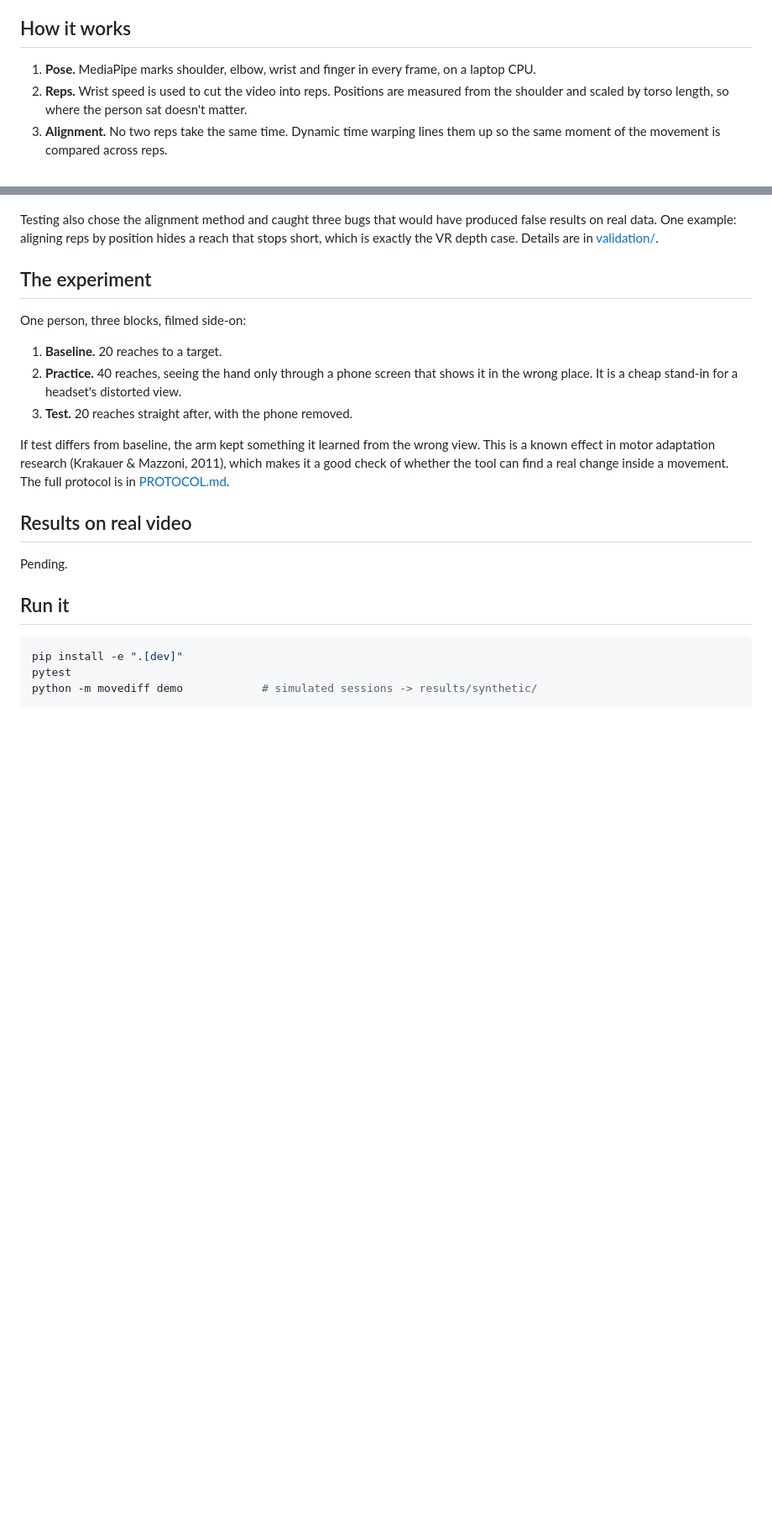
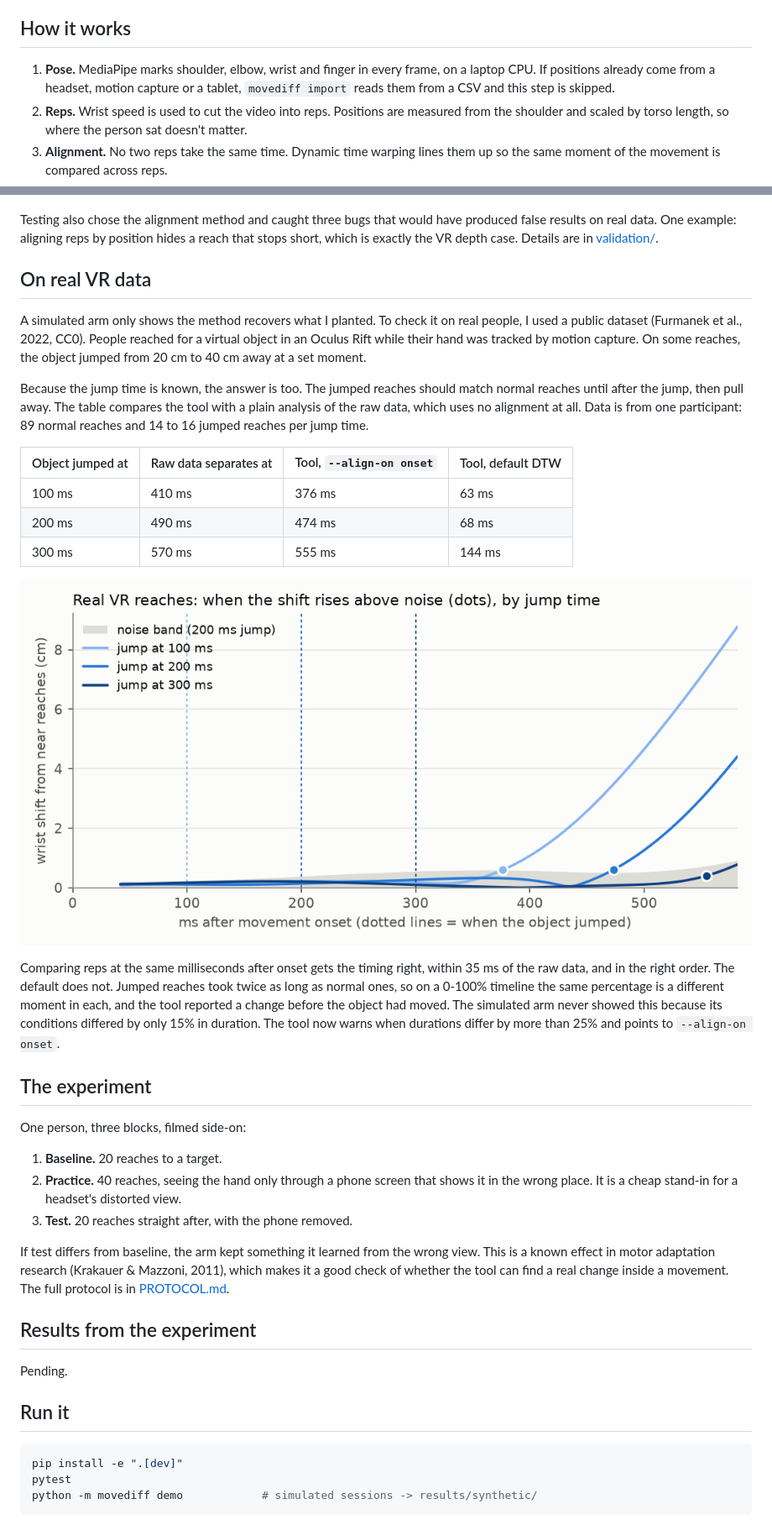
Before and after one commit to shahbanobaber/movement-diff, a Markdown page: README.md, 2 parts joined by grey strips. Shown at 84% size. Drawn GitHub-style; pictures changed too: results/furmanek2022/P1/timing.png (added); blank space fills up the shorter version.

```diff
--- a/README.md
+++ b/README.md
@@ -25,7 +25,7 @@ Motion capture can measure whole movements too, but it needs a lab. movement-dif
 
 ## How it works
 
-1. **Pose.** MediaPipe marks shoulder, elbow, wrist and finger in every frame, on a laptop CPU.
+1. **Pose.** MediaPipe marks shoulder, elbow, wrist and finger in every frame, on a laptop CPU. If positions already come from a headset, motion capture or a tablet, `movediff import` reads them from a CSV and this step is skipped.
 2. **Reps.** Wrist speed is used to cut the video into reps. Positions are measured from the shoulder and scaled by torso length, so where the person sat doesn't matter.
 3. **Alignment.** No two reps take the same time. Dynamic time warping lines them up so the same moment of the movement is compared across reps.
 4. **Comparison.** At each point along the movement it computes shift and spread against baseline, plus endpoint, movement time and speed. Each number is checked against a noise floor from 2000 label shuffles, so differences that luck alone would produce aren't reported as findings.
@@ -49,6 +49,22 @@ The last row is the point. A score based on where the reach ends sees nothing, y
 
 Testing also chose the alignment method and caught three bugs that would have produced false results on real data. One example: aligning reps by position hides a reach that stops short, which is exactly the VR depth case. Details are in [validation/](validation/).
 
+## On real VR data
+
+A simulated arm only shows the method recovers what I planted. To check it on real people, I used a public dataset (Furmanek et al., 2022, CC0). People reached for a virtual object in an Oculus Rift while their hand was tracked by motion capture. On some reaches, the object jumped from 20 cm to 40 cm away at a set moment.
+
+Because the jump time is known, the answer is too. The jumped reaches should match normal reaches until after the jump, then pull away. The table compares the tool with a plain analysis of the raw data, which uses no alignment at all. Data is from one participant: 89 normal reaches and 14 to 16 jumped reaches per jump time.
+
+| Object jumped at | Raw data separates at | Tool, `--align-on onset` | Tool, default DTW |
+|---|---|---|---|
+| 100 ms | 410 ms | 376 ms | 63 ms |
+| 200 ms | 490 ms | 474 ms | 68 ms |
+| 300 ms | 570 ms | 555 ms | 144 ms |
+
+![When the shift rises above noise for each jump time](results/furmanek2022/P1/timing.png)
+
+Comparing reps at the same milliseconds after onset gets the timing right, within 35 ms of the raw data, and in the right order. The default does not. Jumped reaches took twice as long as normal ones, so on a 0-100% timeline the same percentage is a different moment in each, and the tool reported a change before the object had moved. The simulated arm never showed this because its conditions differed by only 15% in duration. The tool now warns when durations differ by more than 25% and points to `--align-on onset`.
+
 ## The experiment
 
 One person, three blocks, filmed side-on:
@@ -59,7 +75,7 @@ One person, three blocks, filmed side-on:
 
 If test differs from baseline, the arm kept something it learned from the wrong view. This is a known effect in motor adaptation research (Krakauer & Mazzoni, 2011), which makes it a good check of whether the tool can find a real change inside a movement. The full protocol is in [PROTOCOL.md](PROTOCOL.md).
 
-## Results on real video
+## Results from the experiment
 
 Pending.
 
```
Also changed, not shown: other parts of README.md (+11 -0 lines), validation/README.md (+28 -0 lines), 15 other files.
